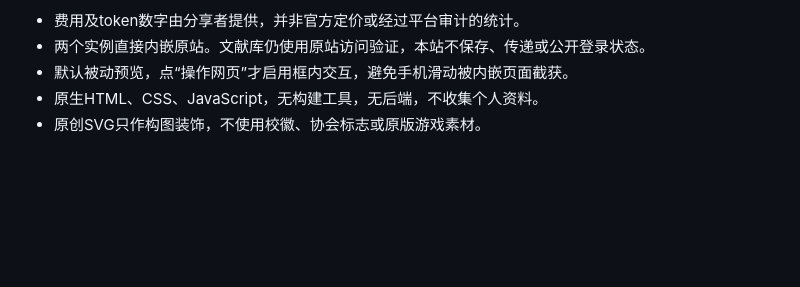
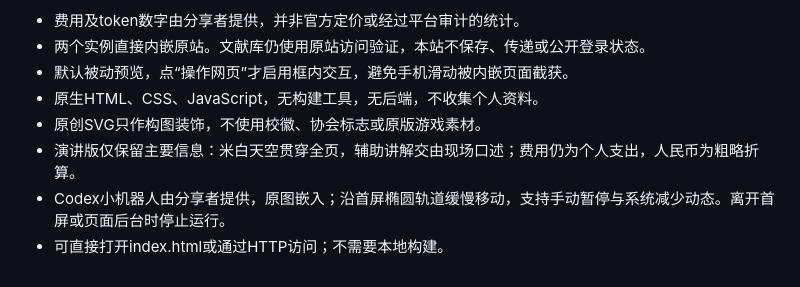
Before and after one commit to zeroplus657/ai-aesthetics-2026, a Markdown page: README.md, the part around the change. GitHub-like rendering; blank space fills up the shorter version.

Commit message:
Unify presentation palette and add Codex orbital motion

```diff
--- a/README.md
+++ b/README.md
@@ -9,3 +9,6 @@
 - 默认被动预览，点“操作网页”才启用框内交互，避免手机滑动被内嵌页面截获。
 - 原生HTML、CSS、JavaScript，无构建工具，无后端，不收集个人资料。
 - 原创SVG只作构图装饰，不使用校徽、协会标志或原版游戏素材。
+- 演讲版仅保留主要信息：米白天空贯穿全页，辅助讲解交由现场口述；费用仍为个人支出，人民币为粗略折算。
+- Codex小机器人由分享者提供，原图嵌入；沿首屏椭圆轨道缓慢移动，支持手动暂停与系统减少动态。离开首屏或页面后台时停止运行。
+- 可直接打开index.html或通过HTTP访问；不需要本地构建。
```
Also changed, not shown: assets/codex-robot.png (added), 4 other files.
